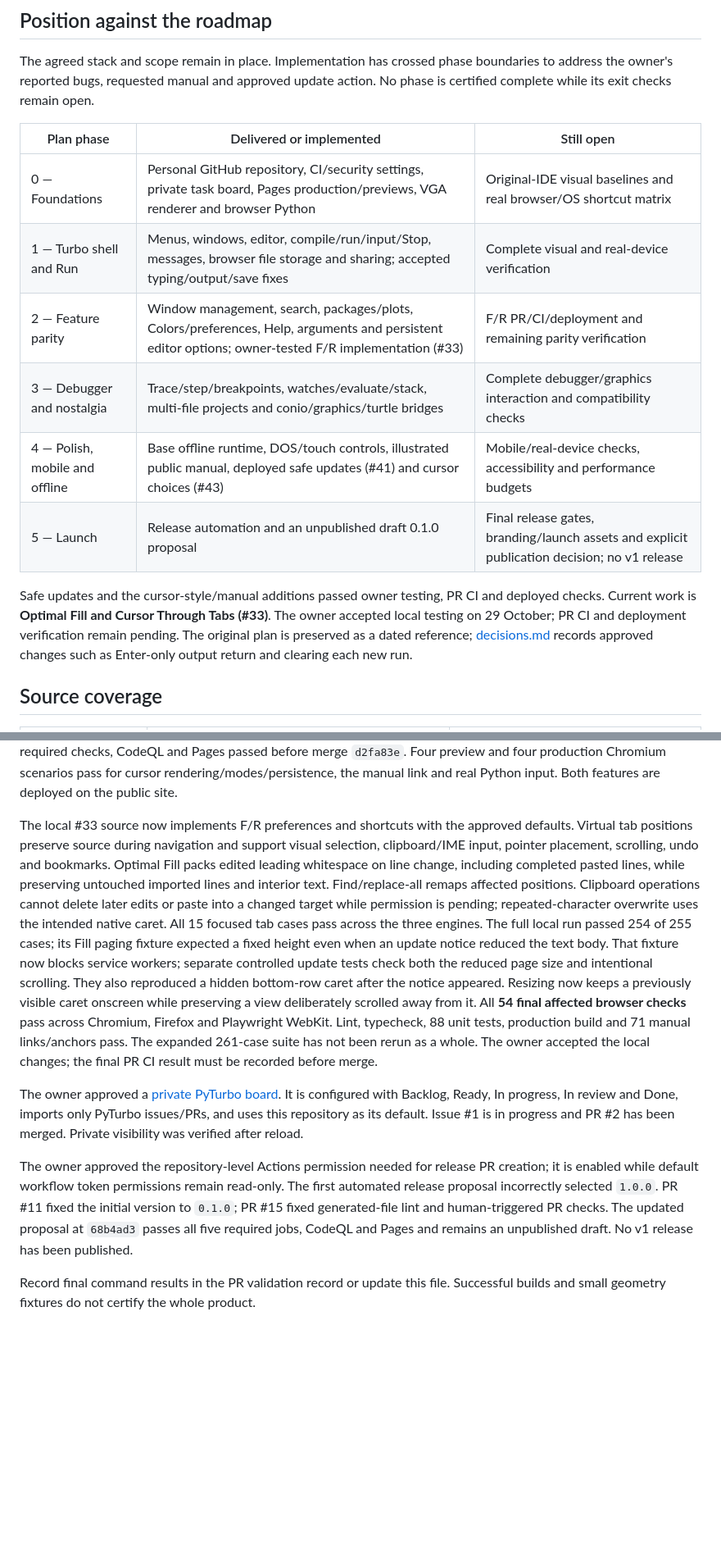
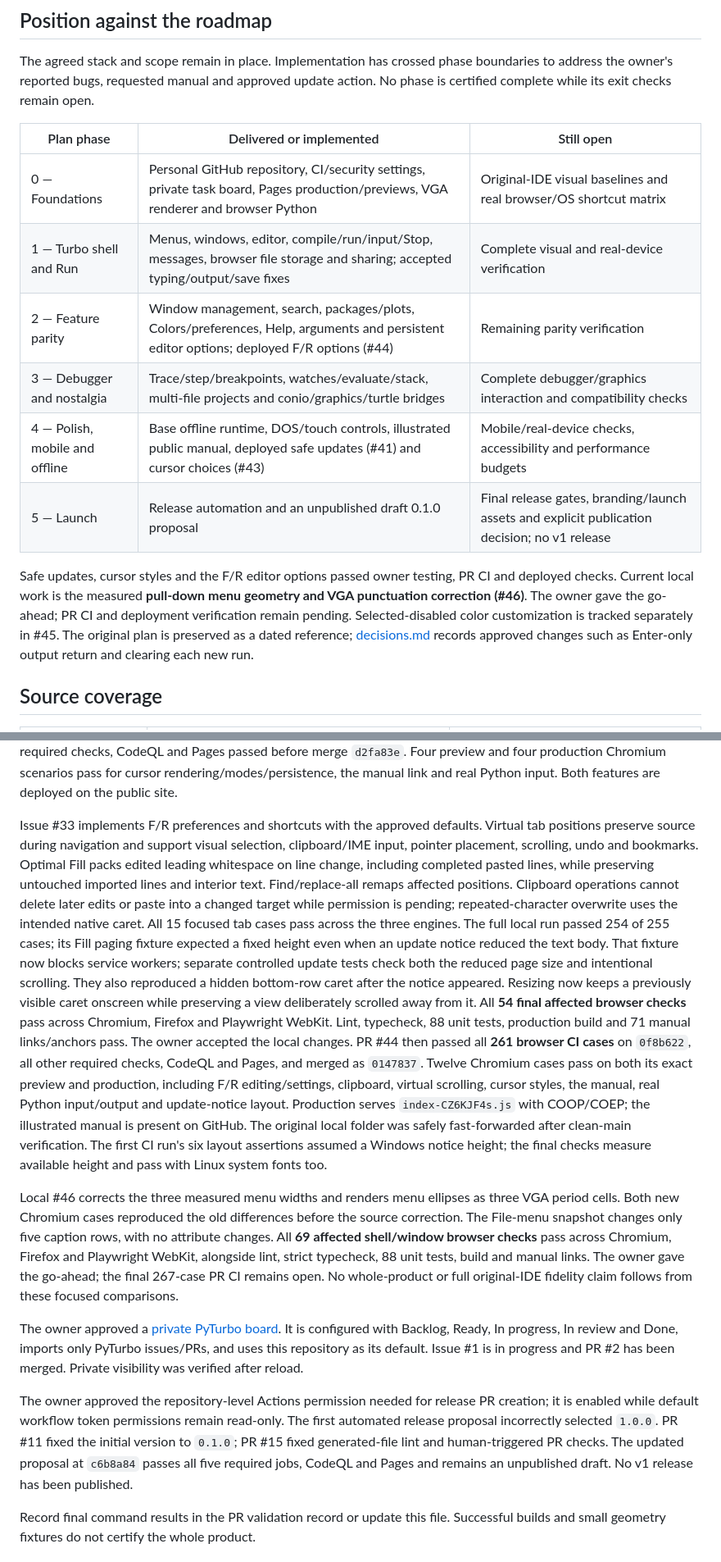
Before and after one commit to abhay-yemekar/pyturbo, a Markdown page: docs/implementation-status.md, 2 parts joined by grey strips. Shown at 82% size. Drawn GitHub-style; blank space fills up the shorter version.

```diff
--- a/docs/implementation-status.md
+++ b/docs/implementation-status.md
@@ -11,19 +11,20 @@ The agreed stack and scope remain in place. Implementation has crossed phase
 boundaries to address the owner's reported bugs, requested manual and approved
 update action. No phase is certified complete while its exit checks remain open.
 
-| Plan phase                     | Delivered or implemented                                                                                                                            | Still open                                                                                   |
-| ------------------------------ | --------------------------------------------------------------------------------------------------------------------------------------------------- | -------------------------------------------------------------------------------------------- |
-| 0 — Foundations                | Personal GitHub repository, CI/security settings, private task board, Pages production/previews, VGA renderer and browser Python                    | Original-IDE visual baselines and real browser/OS shortcut matrix                            |
-| 1 — Turbo shell and Run        | Menus, windows, editor, compile/run/input/Stop, messages, browser file storage and sharing; accepted typing/output/save fixes                       | Complete visual and real-device verification                                                 |
-| 2 — Feature parity             | Window management, search, packages/plots, Colors/preferences, Help, arguments and persistent editor options; owner-tested F/R implementation (#33) | F/R PR/CI/deployment and remaining parity verification                                       |
-| 3 — Debugger and nostalgia     | Trace/step/breakpoints, watches/evaluate/stack, multi-file projects and conio/graphics/turtle bridges                                               | Complete debugger/graphics interaction and compatibility checks                              |
-| 4 — Polish, mobile and offline | Base offline runtime, DOS/touch controls, illustrated public manual, deployed safe updates (#41) and cursor choices (#43)                           | Mobile/real-device checks, accessibility and performance budgets                             |
-| 5 — Launch                     | Release automation and an unpublished draft 0.1.0 proposal                                                                                          | Final release gates, branding/launch assets and explicit publication decision; no v1 release |
+| Plan phase                     | Delivered or implemented                                                                                                                 | Still open                                                                                   |
+| ------------------------------ | ---------------------------------------------------------------------------------------------------------------------------------------- | -------------------------------------------------------------------------------------------- |
+| 0 — Foundations                | Personal GitHub repository, CI/security settings, private task board, Pages production/previews, VGA renderer and browser Python         | Original-IDE visual baselines and real browser/OS shortcut matrix                            |
+| 1 — Turbo shell and Run        | Menus, windows, editor, compile/run/input/Stop, messages, browser file storage and sharing; accepted typing/output/save fixes            | Complete visual and real-device verification                                                 |
+| 2 — Feature parity             | Window management, search, packages/plots, Colors/preferences, Help, arguments and persistent editor options; deployed F/R options (#44) | Remaining parity verification                                                                |
+| 3 — Debugger and nostalgia     | Trace/step/breakpoints, watches/evaluate/stack, multi-file projects and conio/graphics/turtle bridges                                    | Complete debugger/graphics interaction and compatibility checks                              |
+| 4 — Polish, mobile and offline | Base offline runtime, DOS/touch controls, illustrated public manual, deployed safe updates (#41) and cursor choices (#43)                | Mobile/real-device checks, accessibility and performance budgets                             |
+| 5 — Launch                     | Release automation and an unpublished draft 0.1.0 proposal                                                                               | Final release gates, branding/launch assets and explicit publication decision; no v1 release |
 
-Safe updates and the cursor-style/manual additions passed owner testing, PR CI
-and deployed checks. Current work is **Optimal Fill and Cursor Through Tabs
-(#33)**. The owner accepted local testing on 29 October; PR CI and deployment
-verification remain pending. The original
+Safe updates, cursor styles and the F/R editor options passed owner testing,
+PR CI and deployed checks. Current local work is the measured **pull-down menu
+geometry and VGA punctuation correction (#46)**. The owner gave the go-ahead;
+PR CI and deployment verification remain pending. Selected-disabled color customization is tracked
+separately in #45. The original
 plan is preserved as a dated reference; [decisions.md](decisions.md) records
 approved changes such as Enter-only output return and clearing each new run.
 
@@ -194,7 +195,7 @@ CodeQL and Pages passed before merge `d2fa83e`. Four preview and four production
 Chromium scenarios pass for cursor rendering/modes/persistence, the manual link
 and real Python input. Both features are deployed on the public site.
 
-The local #33 source now implements F/R preferences and shortcuts with the
+Issue #33 implements F/R preferences and shortcuts with the
 approved defaults. Virtual tab positions preserve source during navigation and
 support visual selection, clipboard/IME input, pointer placement, scrolling,
 undo and bookmarks. Optimal Fill packs edited leading whitespace on line change,
@@ -210,9 +211,25 @@ scrolling. They also reproduced a hidden bottom-row caret after the notice
 appeared. Resizing now keeps a previously visible caret onscreen while preserving
 a view deliberately scrolled away from it. All **54 final affected browser
 checks** pass across Chromium, Firefox and Playwright WebKit. Lint, typecheck,
-88 unit tests, production build and 71 manual links/anchors pass. The expanded
-261-case suite has not been rerun as a whole. The owner accepted the local changes;
-the final PR CI result must be recorded before merge.
+88 unit tests, production build and 71 manual links/anchors pass. The owner
+accepted the local changes. PR #44 then passed all **261 browser CI cases** on
+`0f8b622`, all other required checks, CodeQL and Pages, and merged as `0147837`.
+Twelve Chromium cases pass on both its exact preview and production, including
+F/R editing/settings, clipboard, virtual scrolling, cursor styles, the manual,
+real Python input/output and update-notice layout. Production serves
+`index-CZ6KJF4s.js` with COOP/COEP; the illustrated manual is present on GitHub.
+The original local folder was safely fast-forwarded after clean-main verification.
+The first CI run's six layout assertions assumed a Windows notice height; the
+final checks measure available height and pass with Linux system fonts too.
+
+Local #46 corrects the three measured menu widths and renders menu ellipses as
+three VGA period cells. Both new Chromium cases reproduced the old differences
+before the source correction. The File-menu snapshot changes only five caption
+rows, with no attribute changes. All **69 affected shell/window browser checks**
+pass across Chromium, Firefox and Playwright WebKit, alongside lint, strict
+typecheck, 88 unit tests, build and manual links. The owner gave the go-ahead;
+the final 267-case PR CI remains open. No whole-product or full original-IDE fidelity claim
+follows from these focused comparisons.
 
 The owner approved a [private PyTurbo board](https://github.com/users/abhay-yemekar/projects/1).
 It is configured with Backlog, Ready, In progress, In review and Done, imports
@@ -224,7 +241,7 @@ repository-level Actions permission needed for release PR creation; it is enable
 while default workflow token permissions remain read-only.
 The first automated release proposal incorrectly selected `1.0.0`. PR #11 fixed
 the initial version to `0.1.0`; PR #15 fixed generated-file lint and human-triggered
-PR checks. The updated proposal at `68b4ad3` passes all five required jobs, CodeQL and Pages
+PR checks. The updated proposal at `c6b8a84` passes all five required jobs, CodeQL and Pages
 and remains an unpublished draft. No v1 release has been published.
 
 Record final command results in the PR validation record or update this file.
```
Also changed, not shown: other parts of docs/implementation-status.md (+3 -3 lines), docs/fidelity-status.md (+33 -4 lines), docs/manual/settings-and-troubleshooting.md (+3 -1 lines), docs/images/menu-run.png (added), 4 other files.
